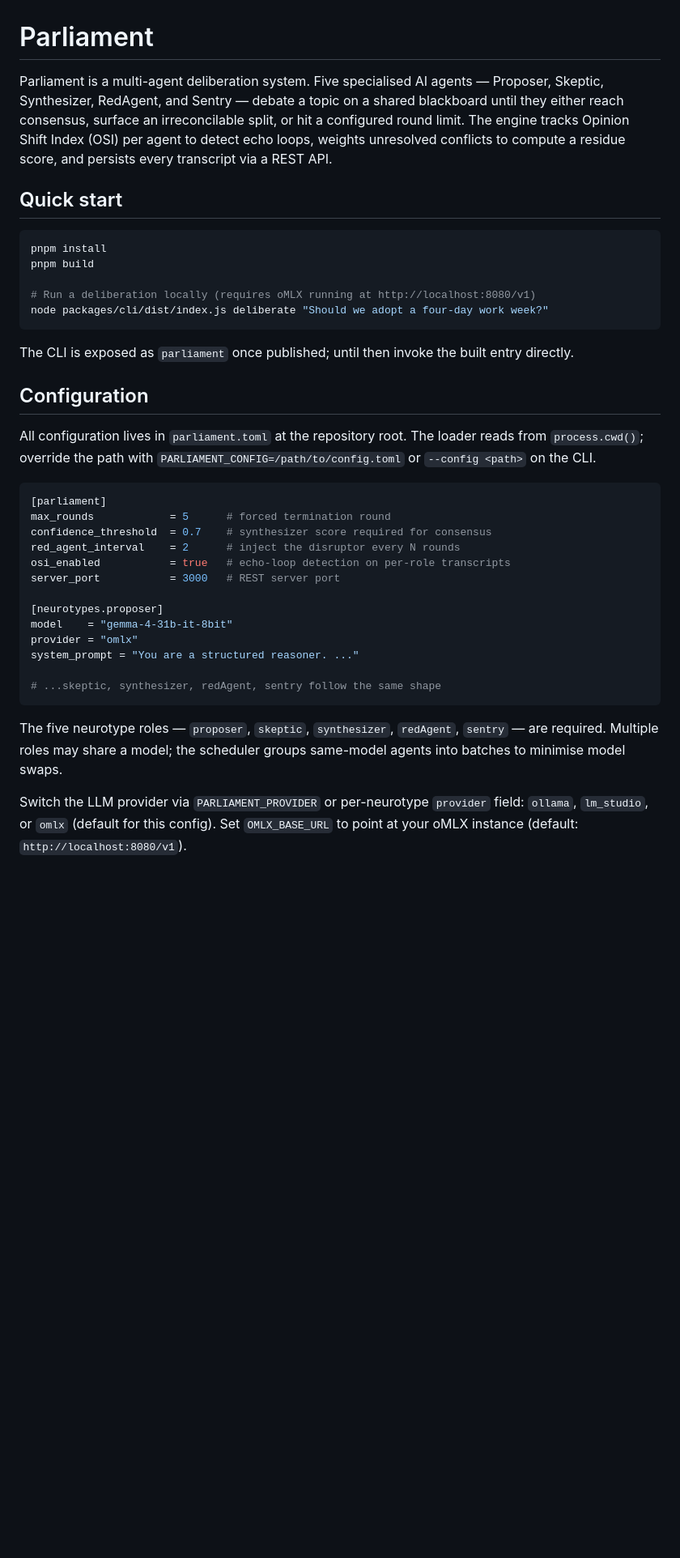
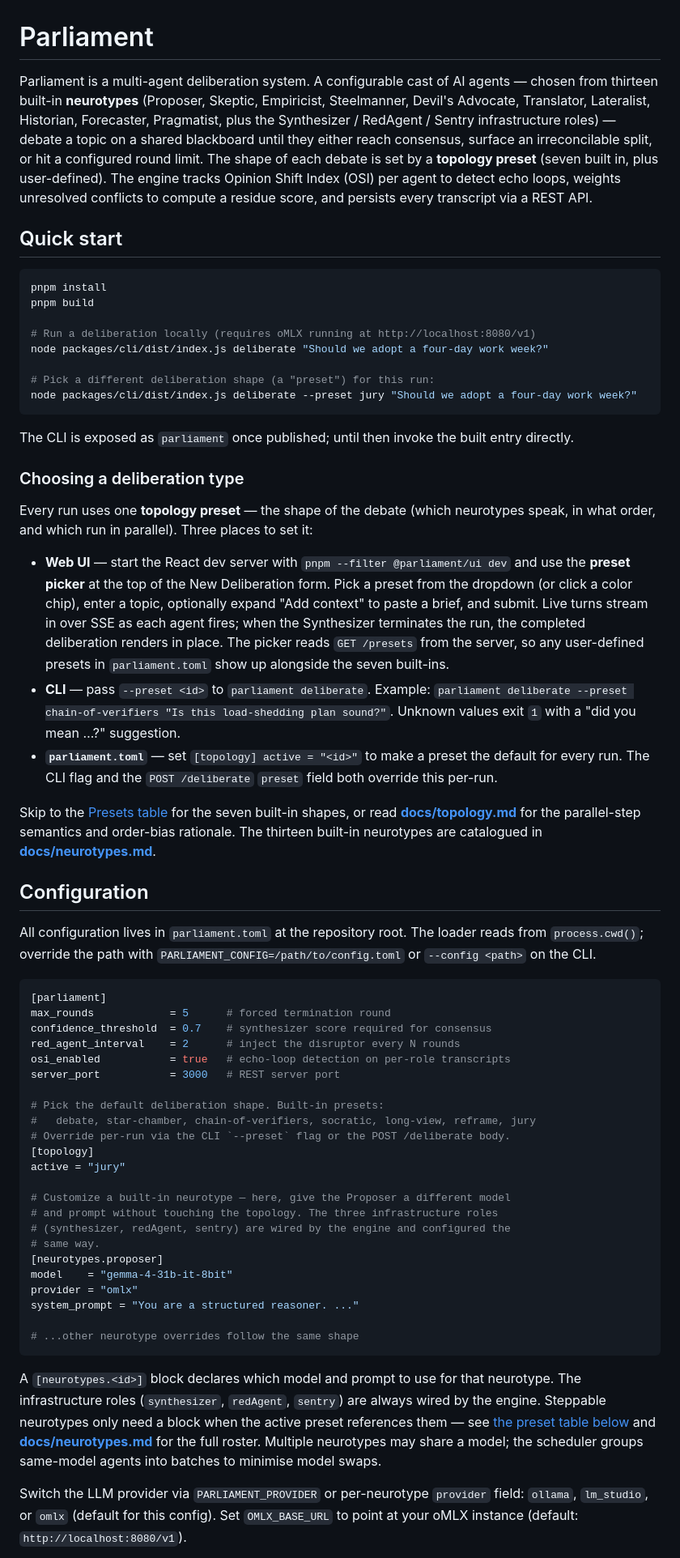
Before and after one commit to heybeaux/parliament, a Markdown page: README.md, the part around one of its changes. Shown at 81% size. Rendered like a GitHub page; blank space fills up the shorter version.

Commit message:
docs(PAR-15): document preset picker workflow + topology config
- Quick Start now has a "Choosing a deliberation type" section that
  walks through the UI preset picker flow (pick preset, enter topic,
  optional context, submit, live SSE stream, completed render), the
  CLI `--preset` flag with an example, and `[topology] active` in
  `parliament.toml`.
- Configuration TOML example now shows `[topology] active = "jury"`
  alongside a custom `[neurotypes.proposer]` block.
- Sweep for stale "5-agent pipeline" copy: intro, neurotype-required
  paragraph, and the Architecture section now reflect the thirteen
  built-in neurotypes, the seven topology presets, and the two engine
  paths (`run` for debate back-compat, `runTopology` for everything
  else).
- Added the `@parliament/ui` package to the Architecture bullet list
  so the workflow note is grounded.
- Both linked docs (`docs/topology.md`, `docs/neurotypes.md`) verified
  to exist; no new docs files created in this ticket.

Co-Authored-By: Claude Opus 4.7 <noreply@anthropic.com>

````diff
--- a/README.md
+++ b/README.md
@@ -1,6 +1,6 @@
 # Parliament
 
-Parliament is a multi-agent deliberation system. Five specialised AI agents — Proposer, Skeptic, Synthesizer, RedAgent, and Sentry — debate a topic on a shared blackboard until they either reach consensus, surface an irreconcilable split, or hit a configured round limit. The engine tracks Opinion Shift Index (OSI) per agent to detect echo loops, weights unresolved conflicts to compute a residue score, and persists every transcript via a REST API.
+Parliament is a multi-agent deliberation system. A configurable cast of AI agents — chosen from thirteen built-in **neurotypes** (Proposer, Skeptic, Empiricist, Steelmanner, Devil's Advocate, Translator, Lateralist, Historian, Forecaster, Pragmatist, plus the Synthesizer / RedAgent / Sentry infrastructure roles) — debate a topic on a shared blackboard until they either reach consensus, surface an irreconcilable split, or hit a configured round limit. The shape of each debate is set by a **topology preset** (seven built in, plus user-defined). The engine tracks Opinion Shift Index (OSI) per agent to detect echo loops, weights unresolved conflicts to compute a residue score, and persists every transcript via a REST API.
 
 ## Quick start
 
@@ -10,9 +10,22 @@ pnpm build
 
 # Run a deliberation locally (requires oMLX running at http://localhost:8080/v1)
 node packages/cli/dist/index.js deliberate "Should we adopt a four-day work week?"
+
+# Pick a different deliberation shape (a "preset") for this run:
+node packages/cli/dist/index.js deliberate --preset jury "Should we adopt a four-day work week?"
 ```
 
 The CLI is exposed as `parliament` once published; until then invoke the built entry directly.
+
+### Choosing a deliberation type
+
+Every run uses one **topology preset** — the shape of the debate (which neurotypes speak, in what order, and which run in parallel). Three places to set it:
+
+- **Web UI** — start the React dev server with `pnpm --filter @parliament/ui dev` and use the **preset picker** at the top of the New Deliberation form. Pick a preset from the dropdown (or click a color chip), enter a topic, optionally expand "Add context" to paste a brief, and submit. Live turns stream in over SSE as each agent fires; when the Synthesizer terminates the run, the completed deliberation renders in place. The picker reads `GET /presets` from the server, so any user-defined presets in `parliament.toml` show up alongside the seven built-ins.
+- **CLI** — pass `--preset <id>` to `parliament deliberate`. Example: `parliament deliberate --preset chain-of-verifiers "Is this load-shedding plan sound?"`. Unknown values exit `1` with a "did you mean …?" suggestion.
+- **`parliament.toml`** — set `[topology] active = "<id>"` to make a preset the default for every run. The CLI flag and the `POST /deliberate` `preset` field both override this per-run.
+
+Skip to the [Presets table](#presets) for the seven built-in shapes, or read **[docs/topology.md](docs/topology.md)** for the parallel-step semantics and order-bias rationale. The thirteen built-in neurotypes are catalogued in **[docs/neurotypes.md](docs/neurotypes.md)**.
 
 ## Configuration
 
@@ -26,15 +39,25 @@ red_agent_interval    = 2      # inject the disruptor every N rounds
 osi_enabled           = true   # echo-loop detection on per-role transcripts
 server_port           = 3000   # REST server port
 
+# Pick the default deliberation shape. Built-in presets:
+#   debate, star-chamber, chain-of-verifiers, socratic, long-view, reframe, jury
+# Override per-run via the CLI `--preset` flag or the POST /deliberate body.
+[topology]
+active = "jury"
+
+# Customize a built-in neurotype — here, give the Proposer a different model
+# and prompt without touching the topology. The three infrastructure roles
+# (synthesizer, redAgent, sentry) are wired by the engine and configured the
+# same way.
 [neurotypes.proposer]
 model    = "gemma-4-31b-it-8bit"
 provider = "omlx"
 system_prompt = "You are a structured reasoner. ..."
 
-# ...skeptic, synthesizer, redAgent, sentry follow the same shape
+# ...other neurotype overrides follow the same shape
 ```
 
-The five neurotype roles — `proposer`, `skeptic`, `synthesizer`, `redAgent`, `sentry` — are required. Multiple roles may share a model; the scheduler groups same-model agents into batches to minimise model swaps.
+A `[neurotypes.<id>]` block declares which model and prompt to use for that neurotype. The infrastructure roles (`synthesizer`, `redAgent`, `sentry`) are always wired by the engine. Steppable neurotypes only need a block when the active preset references them — see [the preset table below](#presets) and **[docs/neurotypes.md](docs/neurotypes.md)** for the full roster. Multiple neurotypes may share a model; the scheduler groups same-model agents into batches to minimise model swaps.
 
 Switch the LLM provider via `PARLIAMENT_PROVIDER` or per-neurotype `provider` field: `ollama`, `lm_studio`, or `omlx` (default for this config). Set `OMLX_BASE_URL` to point at your oMLX instance (default: `http://localhost:8080/v1`).
 
````
Also changed, not shown: other parts of README.md (+4 -3 lines).
